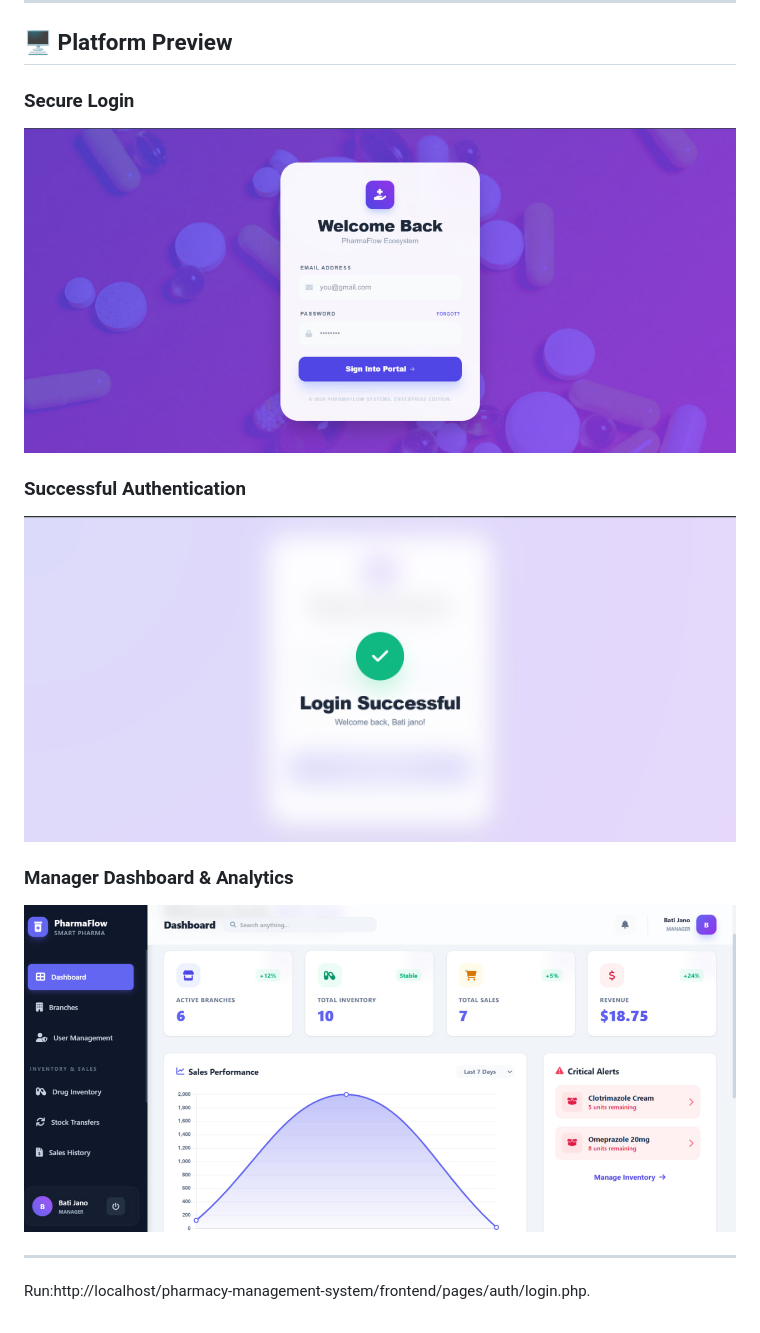
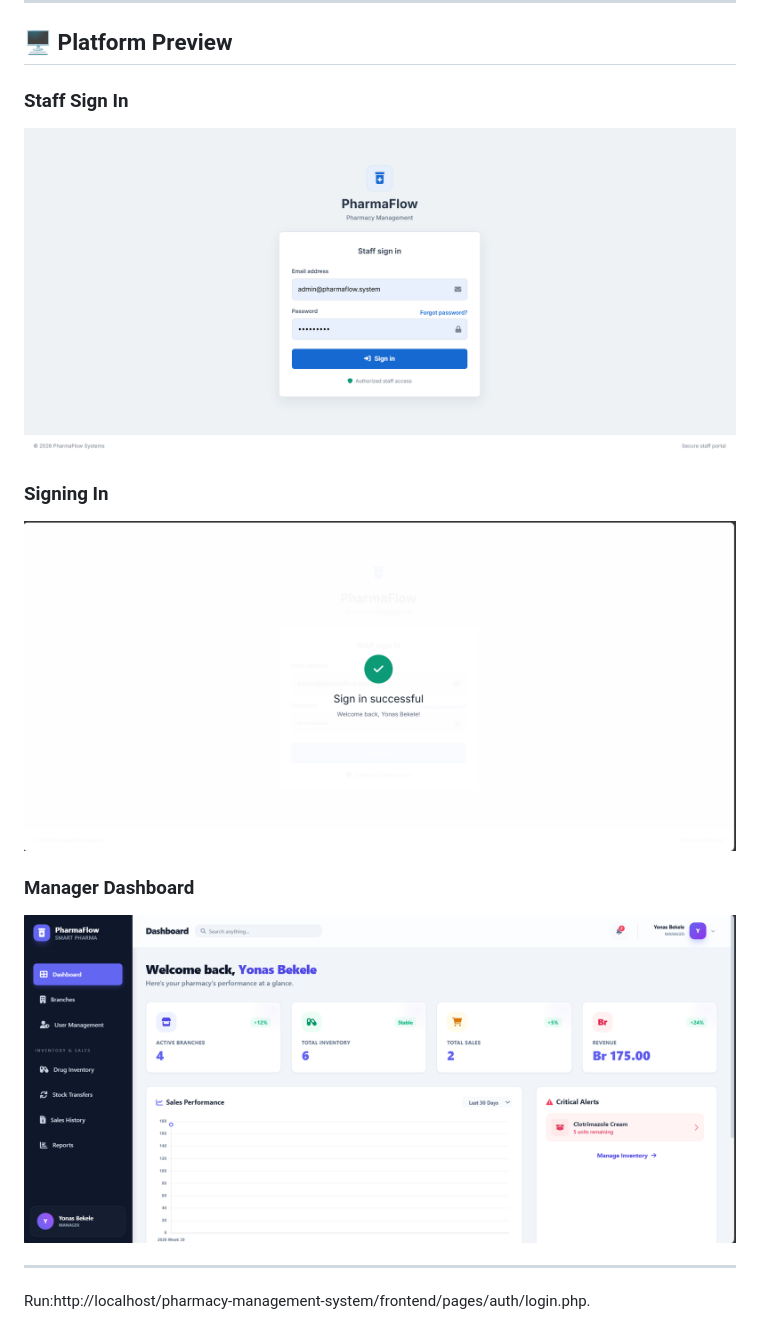
Before and after one commit to bati58/pharmacy-management-system, a Markdown page: README.md, the part around the change. GitHub-like rendering; pictures changed too: frontend/assets/dashboard.png, frontend/assets/login.png, frontend/assets/success.png.

Commit message:
Enhance user roles for drug and inventory management, update login page design, and improve README content

```diff
--- a/README.md
+++ b/README.md
@@ -8,14 +8,14 @@ It handles complex workflows such as multi-branch inventory management, user inv
 
 ## 🖥️ Platform Preview
 
-### Secure Login
-![login](frontend/assets/login.png)
+### Staff Sign In
+![PharmaFlow staff sign-in page](frontend/assets/login.png)
 
-### Successful Authentication
-![success](frontend/assets/success.png)
+### Signing In
+![PharmaFlow sign-in confirmation](frontend/assets/success.png)
 
-### Manager Dashboard & Analytics
-![dashboard](frontend/assets/dashboard.png)
+### Manager Dashboard
+![PharmaFlow manager dashboard](frontend/assets/dashboard.png)
 
 ---
 Run:http://localhost/pharmacy-management-system/frontend/pages/auth/login.php.
```
Also changed, not shown: 6 other files.
